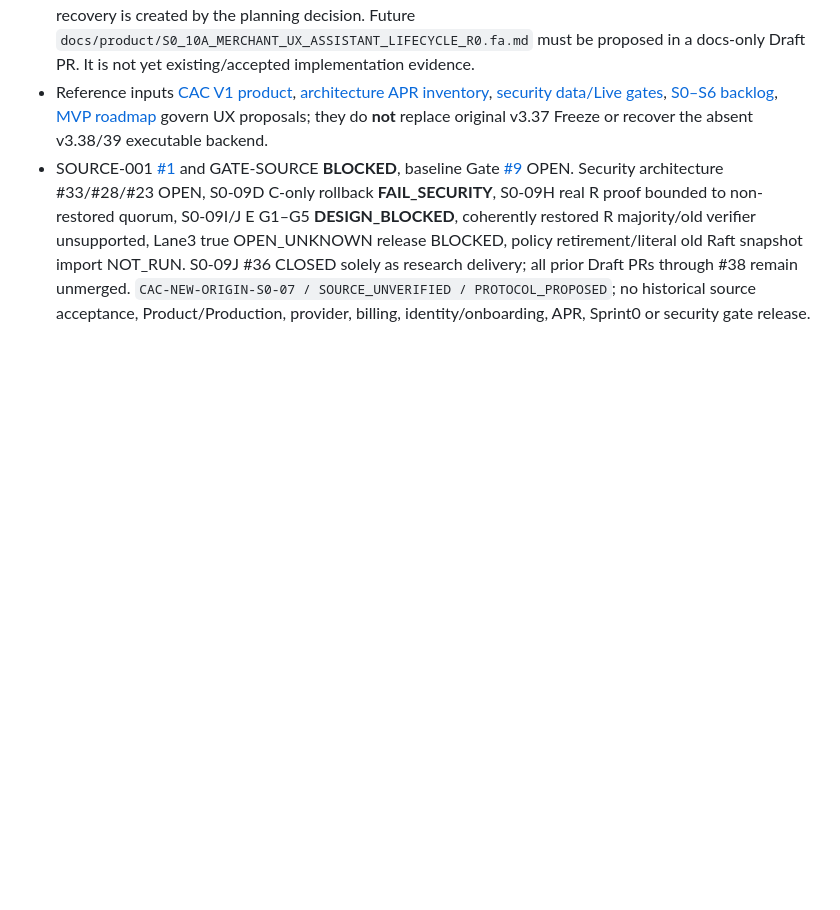
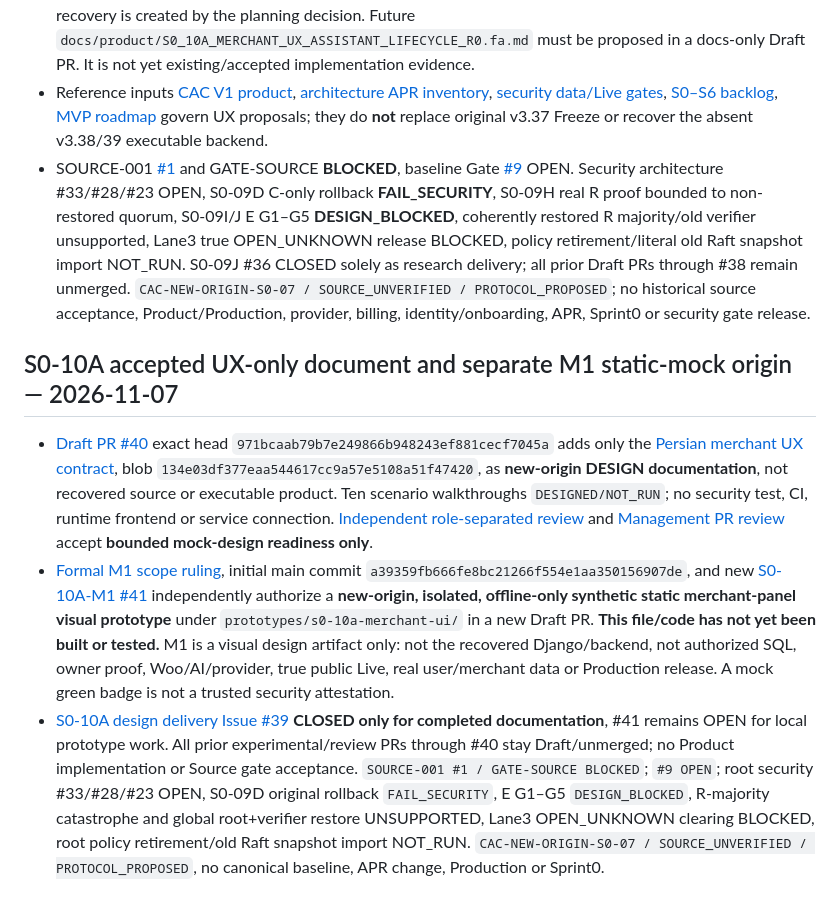
Before and after one commit to alireza-anari/cac-project, a Markdown page: docs/SOURCE_ARTIFACTS.md, the part around the change. Rendered like a GitHub page; blank space fills up the shorter version.

Commit message:
docs(provenance): record S0-10A design-only review and future static mock origin boundary

```diff
--- a/docs/SOURCE_ARTIFACTS.md
+++ b/docs/SOURCE_ARTIFACTS.md
@@ -194,3 +194,10 @@ The reviewed, docs/audit-only source inventory was merged via [PR #8](https://gi
 - [S0-10 parallel product design delivery R0](management/S0_10_PARALLEL_PRODUCT_DELIVERY_PLAN_R0.md) and [S0-10A merchant UX contract Issue #39](https://github.com/alireza-anari/cac-project/issues/39) are **new-origin management/product documentation activity only**. No product backend/app, static mock, SQL, schema, API, Woo/AI provider integration, keys, data transfer, CI, security PoC, Merge or original CAC source recovery is created by the planning decision. Future `docs/product/S0_10A_MERCHANT_UX_ASSISTANT_LIFECYCLE_R0.fa.md` must be proposed in a docs-only Draft PR. It is not yet existing/accepted implementation evidence.
 - Reference inputs [CAC V1 product](cac/01_PRODUCT_V1_AND_USER_EXPERIENCE.fa.md), [architecture APR inventory](cac/02_APPROVALS_AND_ARCHITECTURE_GOVERNANCE.fa.md), [security data/Live gates](cac/03_SECURITY_DATA_CONTRACTS_AND_RELEASE_GATES.fa.md), [S0–S6 backlog](cac/05_EXECUTION_BACKLOG_AND_PRIORITY.fa.md), [MVP roadmap](MVP_ROADMAP.md) govern UX proposals; they do **not** replace original v3.37 Freeze or recover the absent v3.38/39 executable backend.
 - SOURCE-001 [#1](https://github.com/alireza-anari/cac-project/issues/1) and GATE-SOURCE **BLOCKED**, baseline Gate [#9](https://github.com/alireza-anari/cac-project/issues/9) OPEN. Security architecture #33/#28/#23 OPEN, S0-09D C-only rollback **FAIL_SECURITY**, S0-09H real R proof bounded to non-restored quorum, S0-09I/J E G1–G5 **DESIGN_BLOCKED**, coherently restored R majority/old verifier unsupported, Lane3 true OPEN_UNKNOWN release BLOCKED, policy retirement/literal old Raft snapshot import NOT_RUN. S0-09J #36 CLOSED solely as research delivery; all prior Draft PRs through #38 remain unmerged. `CAC-NEW-ORIGIN-S0-07 / SOURCE_UNVERIFIED / PROTOCOL_PROPOSED`; no historical source acceptance, Product/Production, provider, billing, identity/onboarding, APR, Sprint0 or security gate release.
+
+
+## S0-10A accepted UX-only document and separate M1 static-mock origin — 2026-11-07
+
+- [Draft PR #40](https://github.com/alireza-anari/cac-project/pull/40) exact head `971bcaab79b7e249866b948243ef881cecf7045a` adds only the [Persian merchant UX contract](https://github.com/alireza-anari/cac-project/blob/971bcaab79b7e249866b948243ef881cecf7045a/docs/product/S0_10A_MERCHANT_UX_ASSISTANT_LIFECYCLE_R0.fa.md), blob `134e03df377eaa544617cc9a57e5108a51f47420`, as **new-origin DESIGN documentation**, not recovered source or executable product. Ten scenario walkthroughs `DESIGNED/NOT_RUN`; no security test, CI, runtime frontend or service connection. [Independent role-separated review](https://github.com/alireza-anari/cac-project/pull/40#issuecomment-6710229702) and [Management PR review](https://github.com/alireza-anari/cac-project/pull/40#pullrequestreview-5814082739) accept **bounded mock-design readiness only**.
+- [Formal M1 scope ruling](management/S0_10A_UX_ACCEPTANCE_AND_M1_STATIC_MOCK_AUTHORIZATION.md), initial main commit `a39359fb666fe8bc21266f554e1aa350156907de`, and new [S0-10A-M1 #41](https://github.com/alireza-anari/cac-project/issues/41) independently authorize a **new-origin, isolated, offline-only synthetic static merchant-panel visual prototype** under `prototypes/s0-10a-merchant-ui/` in a new Draft PR. **This file/code has not yet been built or tested.** M1 is a visual design artifact only: not the recovered Django/backend, not authorized SQL, owner proof, Woo/AI/provider, true public Live, real user/merchant data or Production release. A mock green badge is not a trusted security attestation.
+- [S0-10A design delivery Issue #39](https://github.com/alireza-anari/cac-project/issues/39) **CLOSED only for completed documentation**, #41 remains OPEN for local prototype work. All prior experimental/review PRs through #40 stay Draft/unmerged; no Product implementation or Source gate acceptance. `SOURCE-001 #1 / GATE-SOURCE BLOCKED`; `#9 OPEN`; root security #33/#28/#23 OPEN, S0-09D original rollback `FAIL_SECURITY`, E G1–G5 `DESIGN_BLOCKED`, R-majority catastrophe and global root+verifier restore UNSUPPORTED, Lane3 OPEN_UNKNOWN clearing BLOCKED, root policy retirement/old Raft snapshot import NOT_RUN. `CAC-NEW-ORIGIN-S0-07 / SOURCE_UNVERIFIED / PROTOCOL_PROPOSED`, no canonical baseline, APR change, Production or Sprint0.
```
